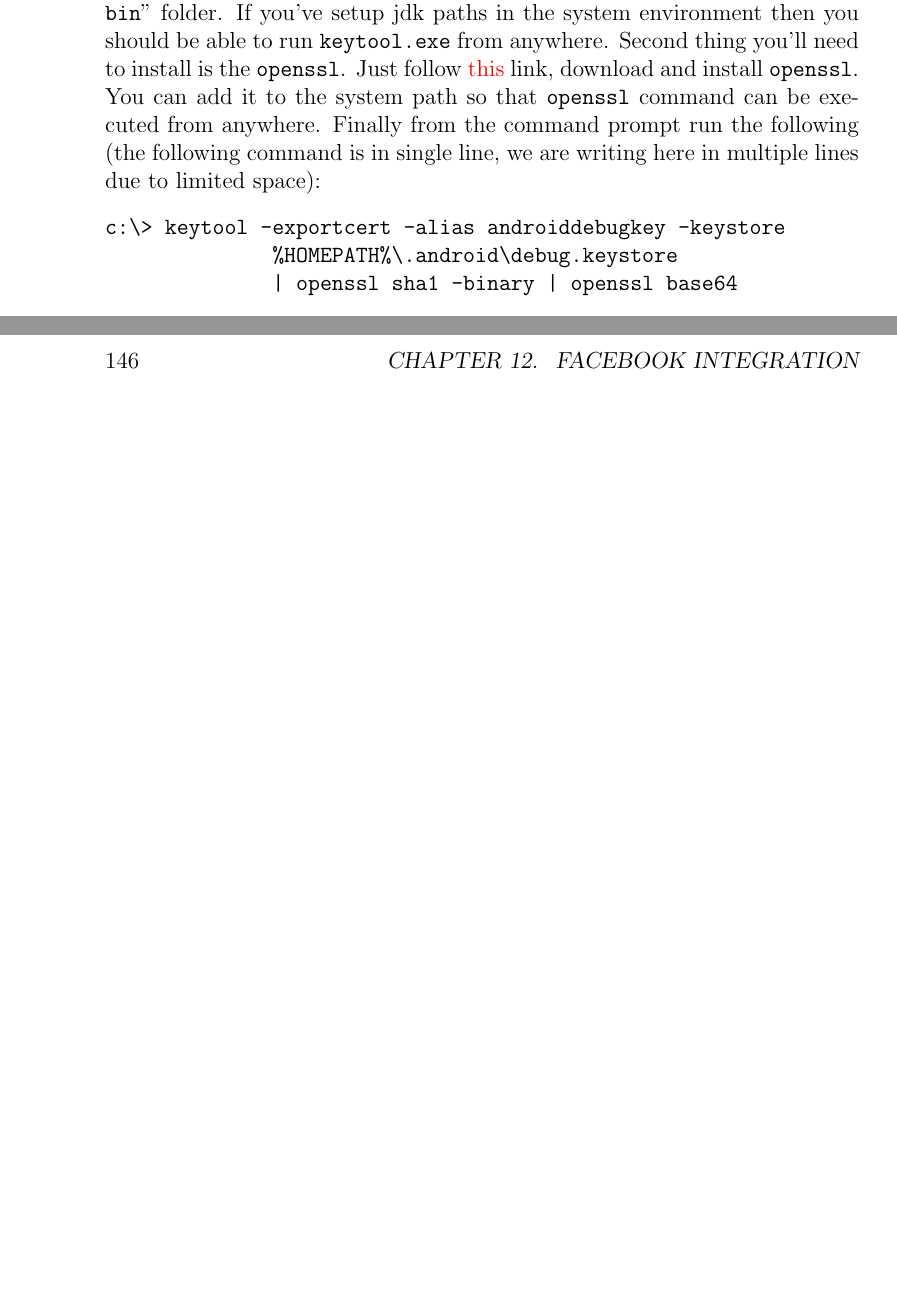
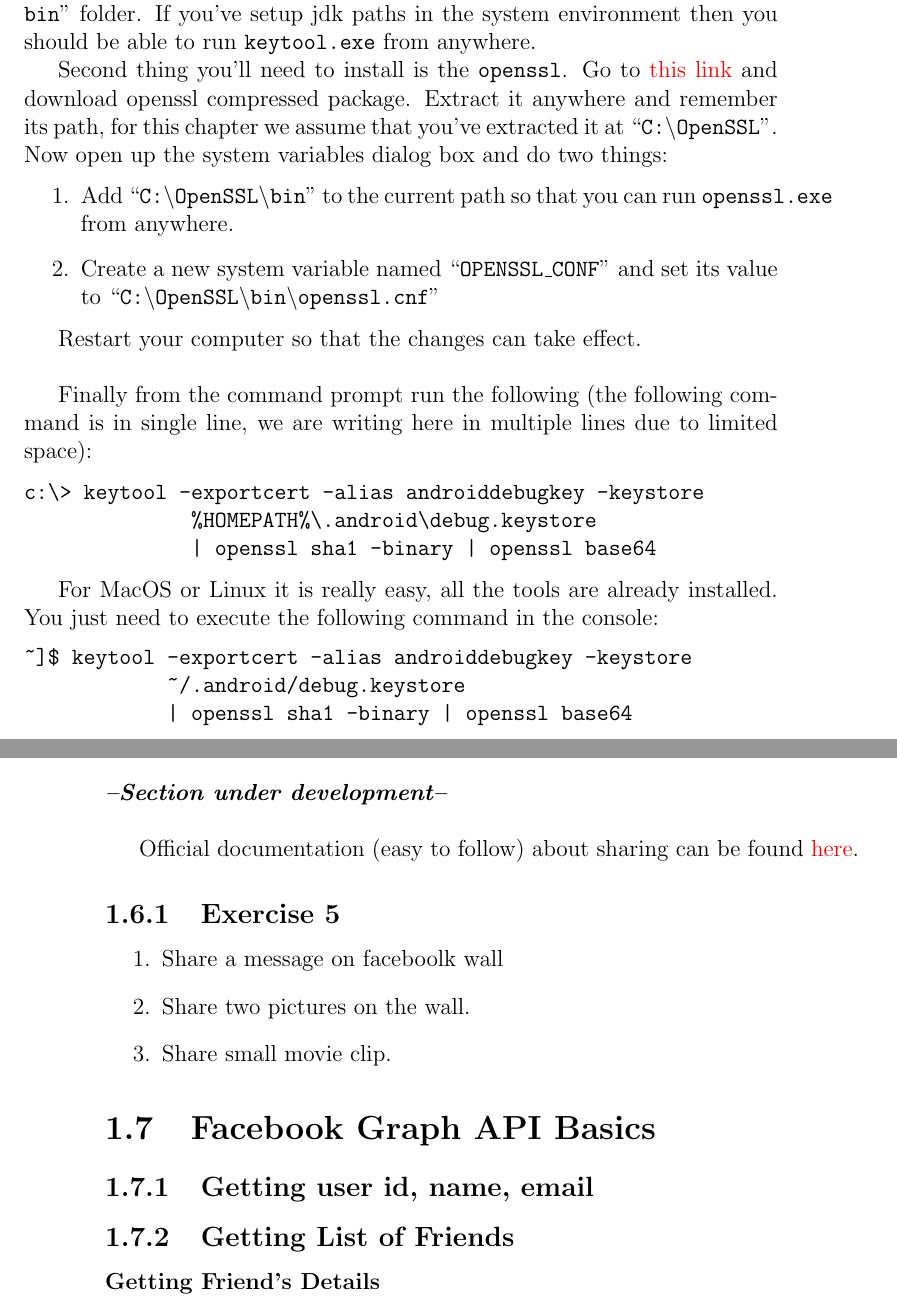
Before and after one commit to fakhirsh/AndroidDevBook, a LaTeX thesis (MAD_book_default.tex, which reads chapters/ch12/ch12.tex): two parts of pages 142 and 154 of 156 before the commit and two parts of pages 9 and 20 of 22 after it, joined at a grey line, cut so that both start at the same text, the shorter picture padded with empty space. Compiled offline with pdfLaTeX.

Commit message:
Starting chapter 13

```diff
--- a/chapters/ch12/ch12.tex
+++ b/chapters/ch12/ch12.tex
@@ -78,12 +86,31 @@ A new panel for the android platform will appear near the bottom of the page. In
 	\includegraphics[scale=\SourceCodeScale]{chapters/ch12/images/6}
 \end{center}
 
-Finally we need the missing piece of the puzzle, the key hashes. For windows you need to execute ``\texttt{keytool.exe}'' which is located in the ``\texttt{<JDK-path>\\bin}'' folder. If you've setup jdk paths in the system environment then you should be able to run \texttt{keytool.exe} from anywhere. Second thing you'll need to install is the \texttt{openssl}. Just follow \href{https://sourceforge.net/projects/openssl/}{this} link, download and install \texttt{openssl}. You can add it to the system path so that \texttt{openssl} command can be executed from anywhere. Finally from the command prompt run the following (the following command is in single line, we are writing here in multiple lines due to limited space):
+Finally we need the missing piece of the puzzle, the key hashes. For windows you need to execute ``\texttt{keytool.exe}'' which is located in the ``\texttt{<JDK-path>\\bin}'' folder. If you've setup jdk paths in the system environment then you should be able to run \texttt{keytool.exe} from anywhere.
+
+Second thing you'll need to install is the \texttt{openssl}. Go to  \href{https://sourceforge.net/projects/openssl/}{this link} and download openssl compressed package. Extract it anywhere and remember its path, for this chapter we assume that you've extracted it at ``\texttt{C:$\backslash$OpenSSL}''. Now open up the system variables dialog box and do two things:
+
+\begin{enumerate}
+	\item Add ``\texttt{C:$\backslash$OpenSSL$\backslash$bin}'' to the current path so that you can run \texttt{openssl.exe} from anywhere.
+
+	\item Create a new system variable named ``\texttt{OPENSSL\_CONF}'' and set its value to ``\texttt{C:$\backslash$OpenSSL$\backslash$bin$\backslash$openssl.cnf}''
+\end{enumerate}
+
+Restart your computer so that the changes can take effect. \\
+
+Finally from the command prompt run the following (the following command is in single line, we are writing here in multiple lines due to limited space):
 
 \begin{verbatim}
 c:\> keytool -exportcert -alias androiddebugkey -keystore
               %HOMEPATH%\.android\debug.keystore
               | openssl sha1 -binary | openssl base64
+\end{verbatim}
+
+For MacOS or Linux it is really easy, all the tools are already installed. You just need to execute the following command in the console:
+\begin{verbatim}
+~]$ keytool -exportcert -alias androiddebugkey -keystore
+            ~/.android/debug.keystore
+            | openssl sha1 -binary | openssl base64
 \end{verbatim}
 
 This will ask you for a password. Give it anything reasonable. Finally the utility will output a ``key hash'' string that we need:
@@ -321,4 +348,23 @@ Run the app and it will display the name and the profile picture correctly:
 	\includegraphics[scale=\FigureScale]{chapters/ch12/images/34}
 \end{center}
 
+
 \section{Sharing Content on Facebook}
+
+\textit{\textbf{--Section under development-- \\}}
+
+Official documentation (easy to follow) about sharing can be found \href{https://developers.facebook.com/docs/sharing/android/}{here}.
+
+\subsection{Exercise 5}
+\begin{enumerate}
+	\item Share a message on faceboolk wall
+	\item Share two pictures on the wall.
+	\item Share small movie clip.
+\end{enumerate}
+
+
+\section{Facebook Graph API Basics}
+\subsection{Getting user id, name, email}
+
+\subsection{Getting List of Friends}
+\subsubsection{Getting Friend's Details}
```
Also changed, not shown: MAD_book_MiT.tex (+2 -0 lines), MAD_book_default.tex (+12 -12 lines), chapters/ch13/ch13.tex (line endings or trailing spaces), chapters/ch12/ch12.tex (24 more changed lines).
